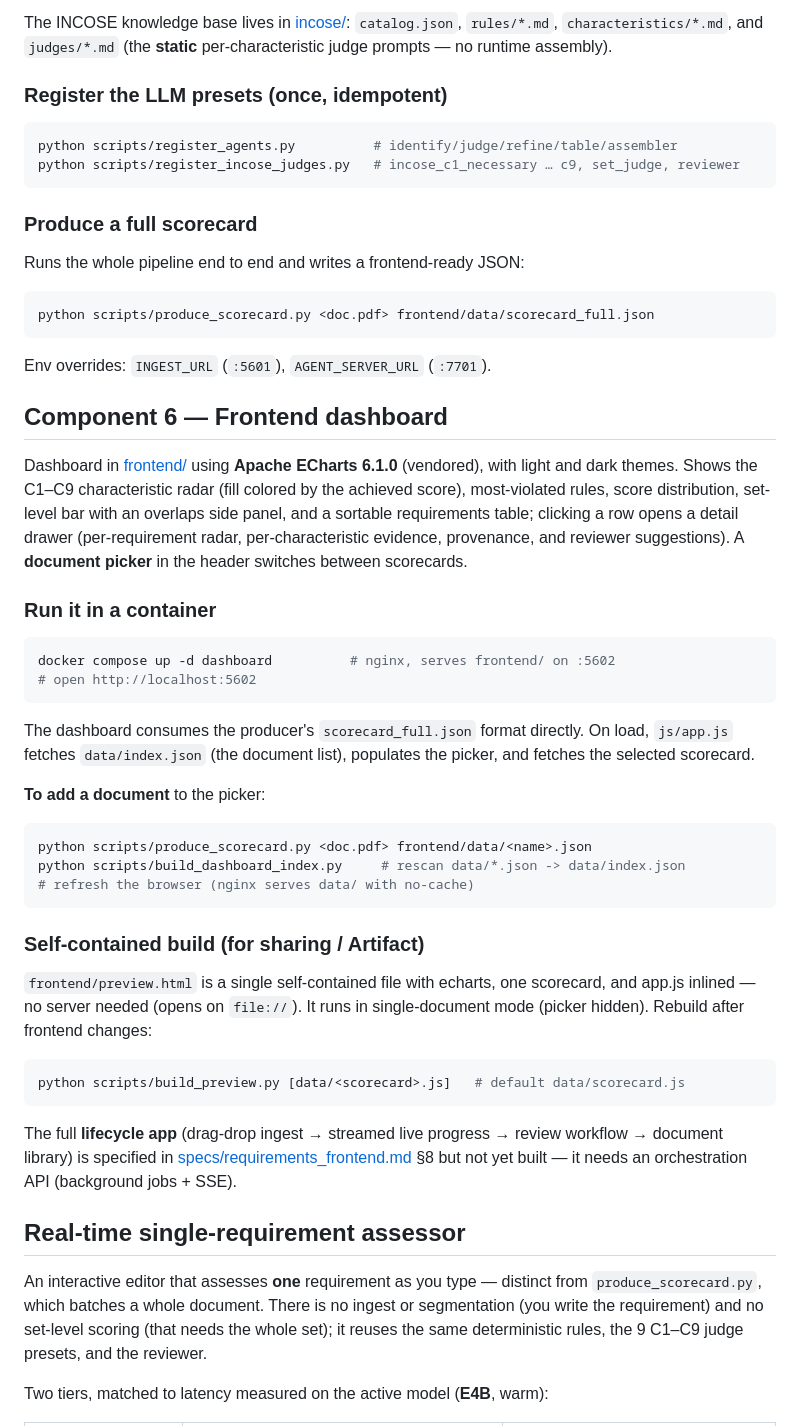
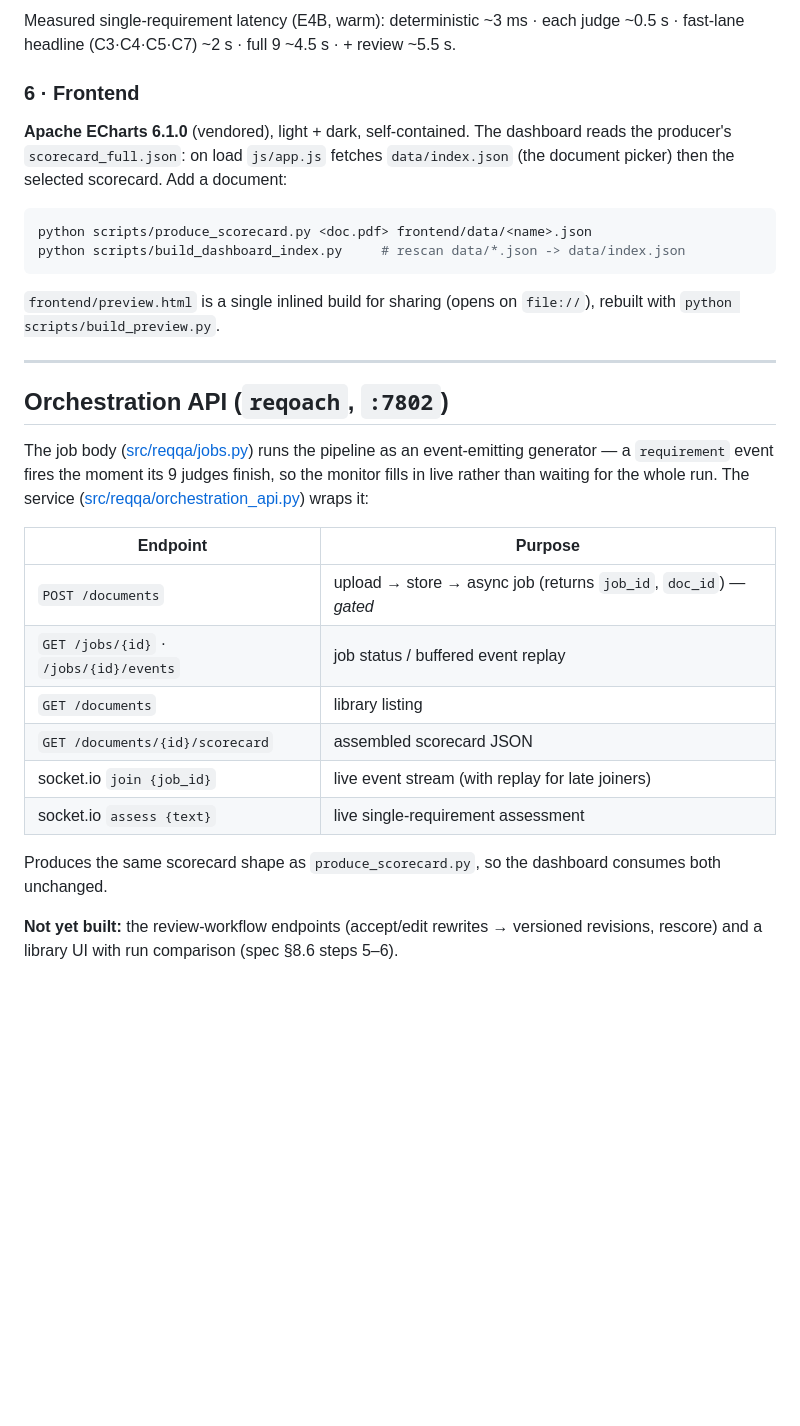
Before and after one commit to logus2k/requirements, a Markdown page: README.md, the part around one of its changes. Rendered like a GitHub page; blank space fills up the shorter version.

````diff
--- a/README.md
+++ b/README.md
@@ -113,76 +163,42 @@ suggested rewrites/advisories.
 
-The INCOSE knowledge base lives in [incose/](incose/): `catalog.json`,
-`rules/*.md`, `characteristics/*.md`, and `judges/*.md` (the **static**
-per-characteristic judge prompts — no runtime assembly).
+Measured single-requirement latency (E4B, warm): deterministic ~3 ms · each judge
+~0.5 s · fast-lane headline (C3·C4·C5·C7) ~2 s · full 9 ~4.5 s · + review ~5.5 s.
 
-### Register the LLM presets (once, idempotent)
+### 6 · Frontend
 
-```bash
-python scripts/register_agents.py          # identify/judge/refine/table/assembler
-python scripts/register_incose_judges.py   # incose_c1_necessary … c9, set_judge, reviewer
-```
-
-### Produce a full scorecard
-
-Runs the whole pipeline end to end and writes a frontend-ready JSON:
-
-```bash
-python scripts/produce_scorecard.py <doc.pdf> frontend/data/scorecard_full.json
-```
-
-Env overrides: `INGEST_URL` (`:5601`), `AGENT_SERVER_URL` (`:7701`).
-
-## Component 6 — Frontend dashboard
-
-Dashboard in [frontend/](frontend/) using **Apache ECharts 6.1.0** (vendored),
-with light and dark themes. Shows the C1–C9 characteristic radar (fill colored by
-the achieved score), most-violated rules, score distribution, set-level bar with
-an overlaps side panel, and a sortable requirements table; clicking a row opens a
-detail drawer (per-requirement radar, per-characteristic evidence, provenance,
-and reviewer suggestions). A **document picker** in the header switches between
-scorecards.
-
-### Run it in a container
-
-```bash
-docker compose up -d dashboard          # nginx, serves frontend/ on :5602
-# open http://localhost:5602
-```
-
-The dashboard consumes the producer's `scorecard_full.json` format directly. On
-load, `js/app.js` fetches `data/index.json` (the document list), populates the
-picker, and fetches the selected scorecard.
-
-**To add a document** to the picker:
+**Apache ECharts 6.1.0** (vendored), light + dark, self-contained. The dashboard
+reads the producer's `scorecard_full.json`: on load `js/app.js` fetches
+`data/index.json` (the document picker) then the selected scorecard. Add a document:
 
 ```bash
 python scripts/produce_scorecard.py <doc.pdf> frontend/data/<name>.json
 python scripts/build_dashboard_index.py     # rescan data/*.json -> data/index.json
-# refresh the browser (nginx serves data/ with no-cache)
 ```
 
-### Self-contained build (for sharing / Artifact)
+`frontend/preview.html` is a single inlined build for sharing (opens on `file://`),
+rebuilt with `python scripts/build_preview.py`.
 
-`frontend/preview.html` is a single self-contained file with echarts, one
-scorecard, and app.js inlined — no server needed (opens on `file://`). It runs in
-single-document mode (picker hidden). Rebuild after frontend changes:
+---
 
-```bash
-python scripts/build_preview.py [data/<scorecard>.js]   # default data/scorecard.js
-```
+## Orchestration API (`reqoach`, `:7802`)
 
-The full **lifecycle app** (drag-drop ingest → streamed live progress → review
-workflow → document library) is specified in
-[specs/requirements_frontend.md](specs/requirements_frontend.md) §8 but not yet
-built — it needs an orchestration API (background jobs + SSE).
+The job body ([src/reqqa/jobs.py](src/reqqa/jobs.py)) runs the pipeline as an
+event-emitting generator — a `requirement` event fires the moment its 9 judges
+finish, so the monitor fills in live rather than waiting for the whole run. The
+service ([src/reqqa/orchestration_api.py](src/reqqa/orchestration_api.py)) wraps it:
 
-## Real-time single-requirement assessor
+| Endpoint | Purpose |
+|---|---|
+| `POST /documents` | upload → store → async job (returns `job_id`, `doc_id`) — *gated* |
+| `GET /jobs/{id}` · `/jobs/{id}/events` | job status / buffered event replay |
+| `GET /documents` | library listing |
+| `GET /documents/{id}/scorecard` | assembled scorecard JSON |
+| socket.io `join {job_id}` | live event stream (with replay for late joiners) |
+| socket.io `assess {text}` | live single-requirement assessment |
 
-An interactive editor that assesses **one** requirement as you type — distinct
-from `produce_scorecard.py`, which batches a whole document. There is no ingest or
-segmentation (you write the requirement) and no set-level scoring (that needs the
-whole set); it reuses the same deterministic rules, the 9 C1–C9 judge presets, and
-the reviewer.
+Produces the same scorecard shape as `produce_scorecard.py`, so the dashboard
+consumes both unchanged.
 
-Two tiers, matched to latency measured on the active model (**E4B**, warm):
+**Not yet built:** the review-workflow endpoints (accept/edit rewrites → versioned
+revisions, rescore) and a library UI with run comparison (spec §8.6 steps 5–6).
 
````
Also changed, not shown: other parts of README.md (+139 -109 lines).
